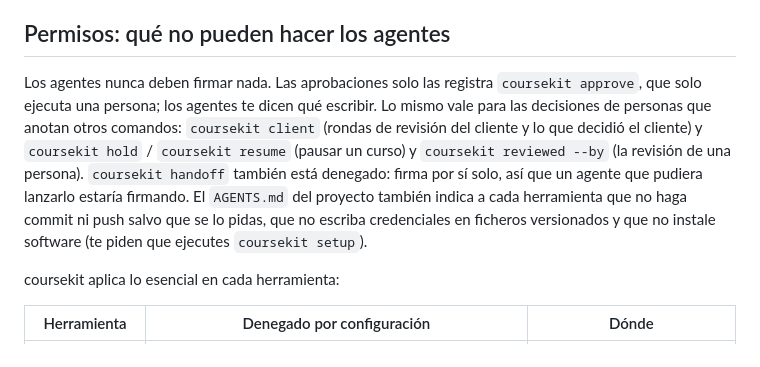
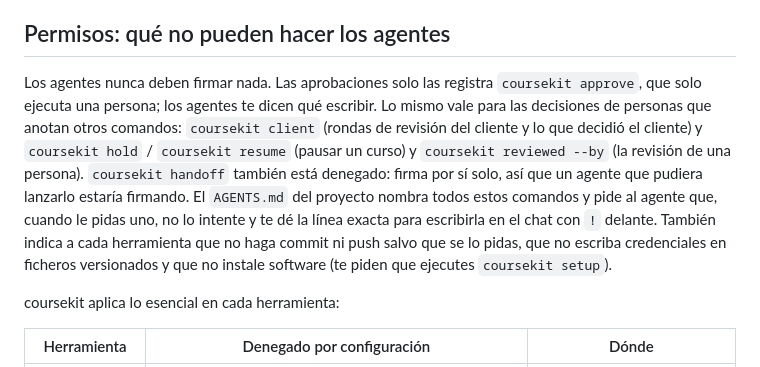
Before and after one commit to studiolxd/coursekit, a Markdown page: docs/es/05-agents.md, the part around the change. Rendered like a GitHub page.

```diff
--- a/docs/es/05-agents.md
+++ b/docs/es/05-agents.md
@@ -161,7 +161,7 @@ Los agentes de diseño, redacción y revisión buscan fuentes oficiales con [`co
 
 ## Permisos: qué no pueden hacer los agentes
 
-Los agentes nunca deben firmar nada. Las aprobaciones solo las registra `coursekit approve`, que solo ejecuta una persona; los agentes te dicen qué escribir. Lo mismo vale para las decisiones de personas que anotan otros comandos: `coursekit client` (rondas de revisión del cliente y lo que decidió el cliente) y `coursekit hold` / `coursekit resume` (pausar un curso) y `coursekit reviewed --by` (la revisión de una persona). `coursekit handoff` también está denegado: firma por sí solo, así que un agente que pudiera lanzarlo estaría firmando. El `AGENTS.md` del proyecto también indica a cada herramienta que no haga commit ni push salvo que se lo pidas, que no escriba credenciales en ficheros versionados y que no instale software (te piden que ejecutes `coursekit setup`).
+Los agentes nunca deben firmar nada. Las aprobaciones solo las registra `coursekit approve`, que solo ejecuta una persona; los agentes te dicen qué escribir. Lo mismo vale para las decisiones de personas que anotan otros comandos: `coursekit client` (rondas de revisión del cliente y lo que decidió el cliente) y `coursekit hold` / `coursekit resume` (pausar un curso) y `coursekit reviewed --by` (la revisión de una persona). `coursekit handoff` también está denegado: firma por sí solo, así que un agente que pudiera lanzarlo estaría firmando. El `AGENTS.md` del proyecto nombra todos estos comandos y pide al agente que, cuando le pidas uno, no lo intente y te dé la línea exacta para escribirla en el chat con `!` delante. También indica a cada herramienta que no haga commit ni push salvo que se lo pidas, que no escriba credenciales en ficheros versionados y que no instale software (te piden que ejecutes `coursekit setup`).
 
 coursekit aplica lo esencial en cada herramienta:
 
```
Also changed, not shown: docs/en/05-agents.md (+1 -1 lines), 1 other file.
